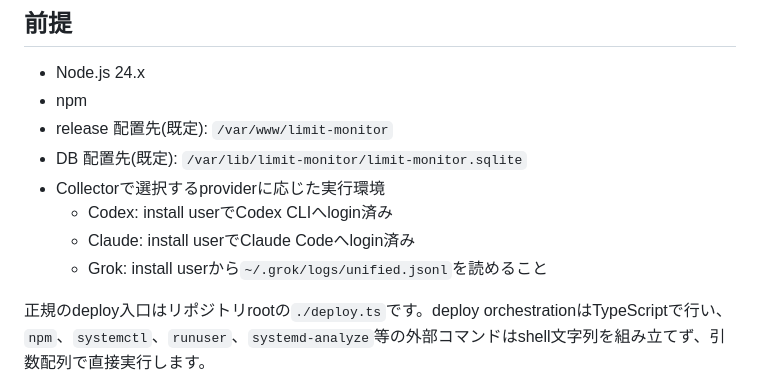
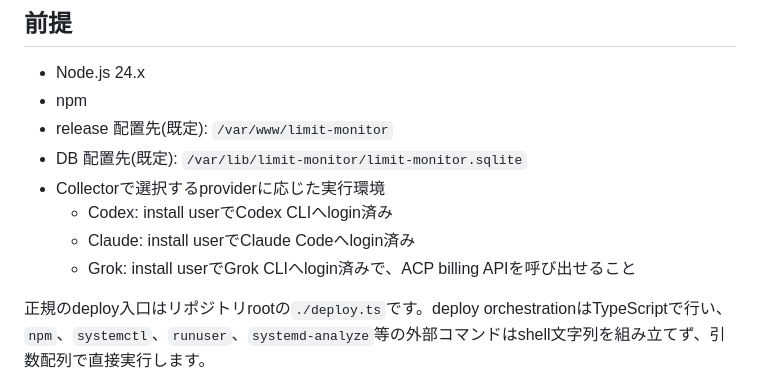
Before and after one commit to koh110/limit-monitor, a Markdown page: docs/operations.md, the part around the change. Drawn GitHub-style.

```diff
--- a/docs/operations.md
+++ b/docs/operations.md
@@ -9,7 +9,7 @@
 - Collectorで選択するproviderに応じた実行環境
   - Codex: install userでCodex CLIへlogin済み
   - Claude: install userでClaude Codeへlogin済み
-  - Grok: install userから`~/.grok/logs/unified.jsonl`を読めること
+  - Grok: install userでGrok CLIへlogin済みで、ACP billing APIを呼び出せること
 
 正規のdeploy入口はリポジトリrootの`./deploy.ts`です。deploy orchestrationはTypeScriptで行い、`npm`、`systemctl`、`runuser`、`systemd-analyze`等の外部コマンドはshell文字列を組み立てず、引数配列で直接実行します。
 
```
Also changed, not shown: README.md (+3 -3 lines), docs/assets/dashboard.png, 3 other files.
